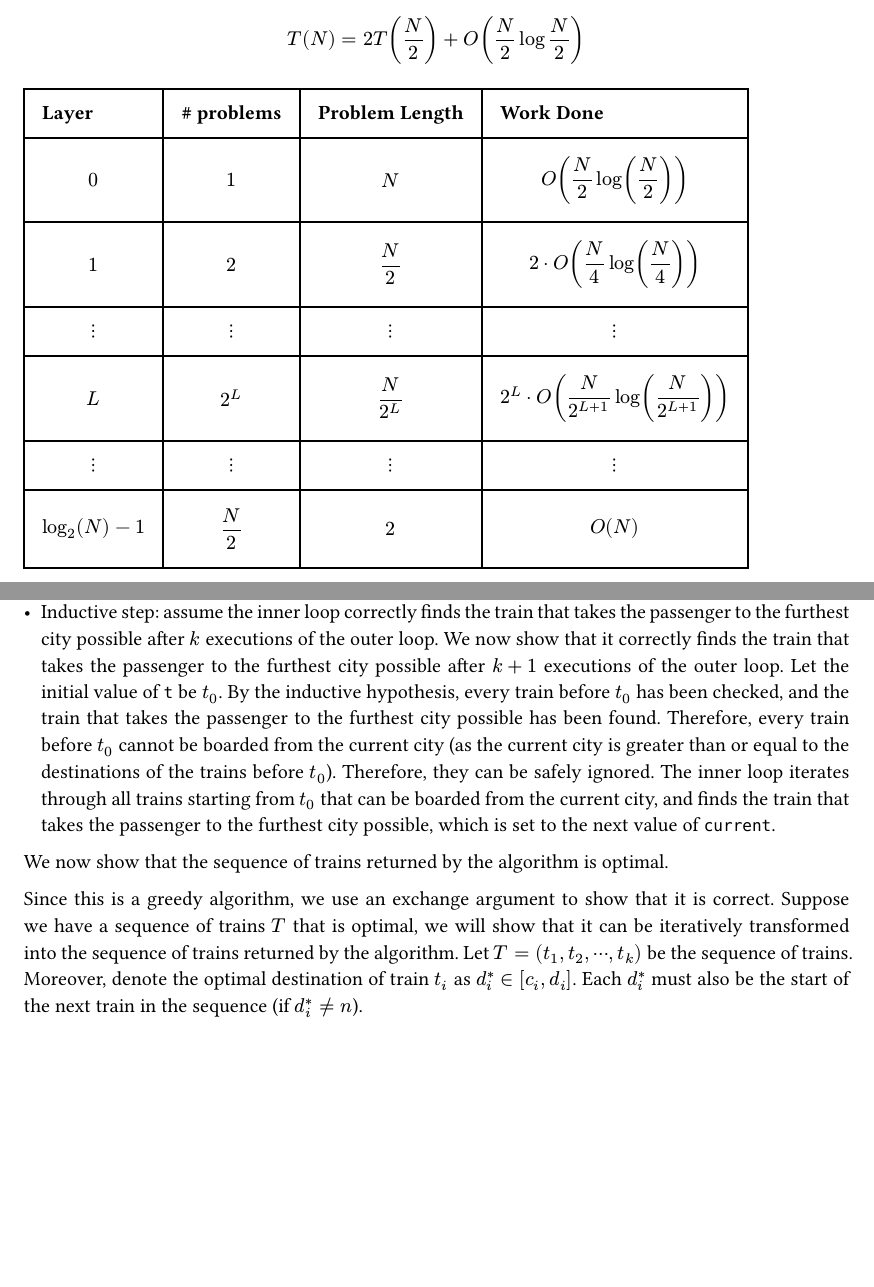
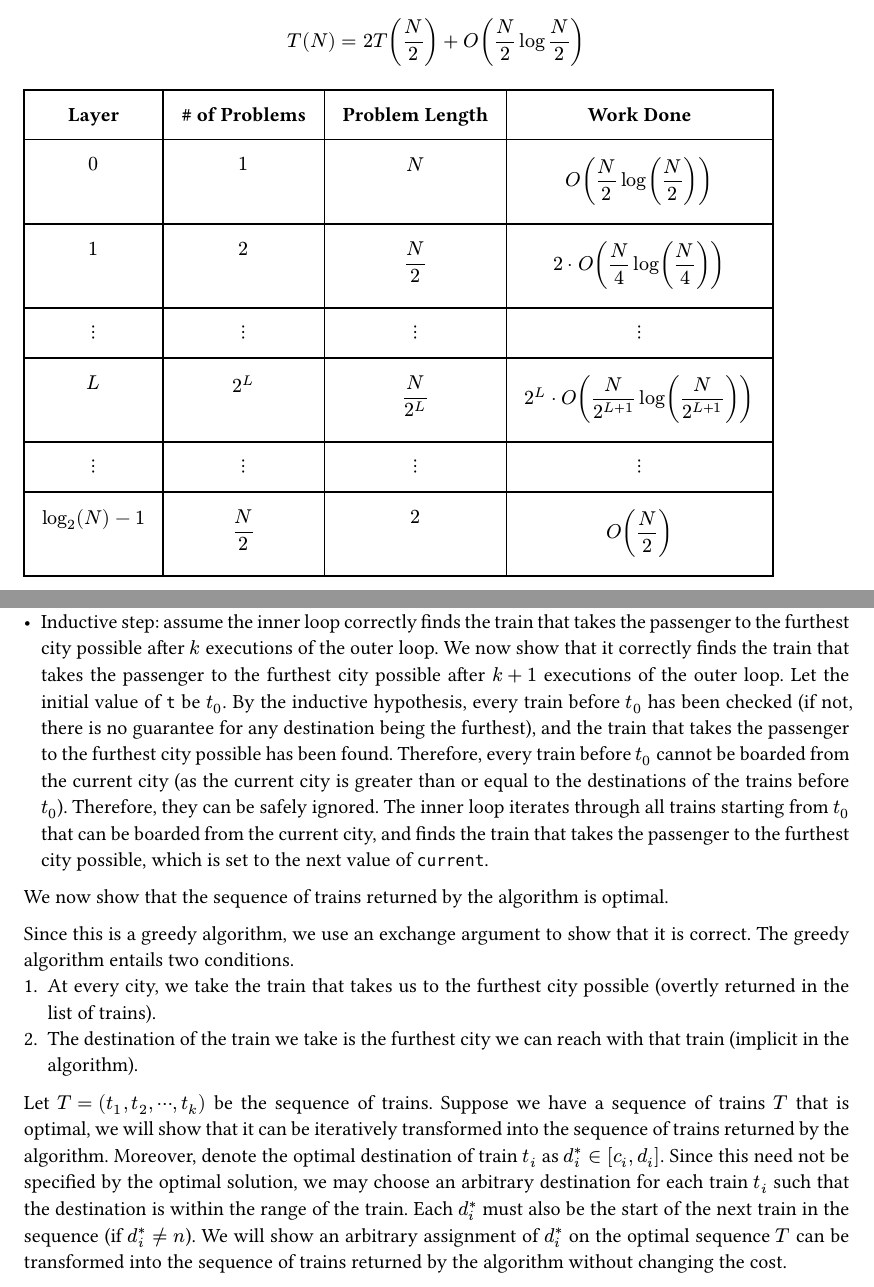
Before and after one commit to gavin-hyl/cs38, a Typst document (cs38-final-ghua.typ): two parts of pages 3 and 5 of 8 before the commit and two parts of pages 3 and 6 of 10 after it, joined at a grey line, cut so that both start at the same text, the shorter picture padded with empty space. Compiled offline with Typst 0.15.

Commit message:
Minor tweaks and formatting.

```diff
--- a/cs38-final-ghua.typ
+++ b/cs38-final-ghua.typ
@@ -145,18 +147,18 @@ $
   table.header(
-    [*Layer*], [*\# problems*], [*Problem Length*], [*Work Done*],
+    [*Layer*], [*\# of Problems*], [*Problem Length*], [*Work Done*],
   ),
   $ 0 $, $ 1 $, $ N $, $ O(N/2 log(N/2)) $,
   $ 1 $, $ 2 $, $ N/2 $, $ 2 dot O(N/4 log(N/4))  $,
   $ dots.v $, $ dots.v $, $ dots.v $, $ dots.v $,
   $ L $, $ 2^L $, $ N/(2^L) $, $ 2^L dot O(N/2^(L+1) log(N/(2^(L+1)))) $,
   $ dots.v $, $ dots.v $, $ dots.v $, $ dots.v $,
-  $ log_2(N) - 1 $, $ N/2 $, $ 2 $, $ O(N) $
+  $ log_2(N) - 1 $, $ N/2 $, $ 2 $, $ O(N/2) $
 )
 Therefore, the total work done is:
 $
-  T(N) &= O(N/2 log(N/2)) + O(N/2 log(N/4)) + dots.c + O(N) \
-  &= sum_(i=1)^(log_2(N)-1) O(N log(N/2^i)) + O(N)\
-  &= O(N) sum_(i=1)^(log_2(N)-1) log(N/2^i) + O(N)\
+  T(N) &= O(N/2 log(N/2)) + O(N/2 log(N/4)) + dots.c + O(N/2) \
+  &= sum_(i=1)^(log_2(N)-1) O(N/2 log(N/2^i)) + O(N/2)\
+  &= O(N/2) sum_(i=1)^(log_2(N)-1) log(N/2^i) + O(N)\
   &= O(N) (sum_(i=1)^(log_2(N)-1) (log N - i log 2)+ 1) \
   &= O(N) (log N dot (log_2(N) - 1) - log(2) ((log_2 N) (log_2 N - 1))/2 + 1) \
   &= O(N log^2 N) \
@@ -237,7 +240,7 @@ We use induction on the number of executions of the outer `WHILE` loop.
 - Inductive step: assume the inner loop correctly finds the train that takes the passenger to the furthest city possible after $k$ executions of the outer loop.
   We now show that it correctly finds the train that takes the passenger to the furthest city possible after $k + 1$ executions of the outer loop.
   Let the initial value of `t` be $t_0$.
-  By the inductive hypothesis, every train before $t_0$ has been checked, and the train that takes the passenger to the furthest city possible has been found.
+  By the inductive hypothesis, every train before $t_0$ has been checked (if not, there is no guarantee for any destination being the furthest), and the train that takes the passenger to the furthest city possible has been found.
   Therefore, every train before $t_0$ cannot be boarded from the current city (as the current city is greater than or equal to the destinations of the trains before $t_0$).
   Therefore, they can be safely ignored.
   The inner loop iterates through all trains starting from $t_0$ that can be boarded from the current city, and finds the train that takes the passenger to the furthest city possible, which is set to the next value of `current`.
@@ -246,10 +249,15 @@ We now show that the sequence of trains returned by the algorithm is optimal.
 
 
 Since this is a greedy algorithm, we use an exchange argument to show that it is correct.
+The greedy algorithm entails two conditions.
++ At every city, we take the train that takes us to the furthest city possible (overtly returned in the list of trains).
++ The destination of the train we take is the furthest city we can reach with that train (implicit in the algorithm).
+Let $T = (t_1, t_2, dots.c, t_k)$ be the sequence of trains.
 Suppose we have a sequence of trains $T$ that is optimal, we will show that it can be iteratively transformed into the sequence of trains returned by the algorithm.
-Let $T = (t_1, t_2, dots.c, t_k)$ be the sequence of trains.
 Moreover, denote the optimal destination of train $t_i$ as $d_i^* in [c_i, d_i]$.
+Since this need not be specified by the optimal solution, we may choose an arbitrary destination for each train $t_i$ such that the destination is within the range of the train.
 Each $d_i^*$ must also be the start of the next train in the sequence (if $d_i^* != n$).
+We will show an arbitrary assignment of $d_i^*$ on the optimal sequence $T$ can be transformed into the sequence of trains returned by the algorithm without changing the cost.
 
 Suppose that $t_i in T$ is the first train in the sequence that does not satisfy the greedy condition.
 That is, either $d_i^* < d_i$ (we do not take the train to its ending city), or exists a train $t_j$ such that $c_j <= d_(i-1)^* <= d_j$ (we can board $t_j$) and $d_j > d_i^*$ (it takes us further than $t_i$).
@@ -392,5 +400,5 @@ Therefore, the total time complexity to fill in the $V$ and `CHOICES` matrices i
 The backtracking algorithm runs in $O(n^2)$ time, since there are at most $O(n^2)$ subproblems to visit.
 Therefore, the overall time complexity of the algorithm is
 $
-  O(n^3 + n^2) = O(n^3)
+  O(n^2 + n^3 + n^2) = O(n^3)
 $
```
Also changed, not shown: cs38-final-ghua.typ (9 more changed lines).
